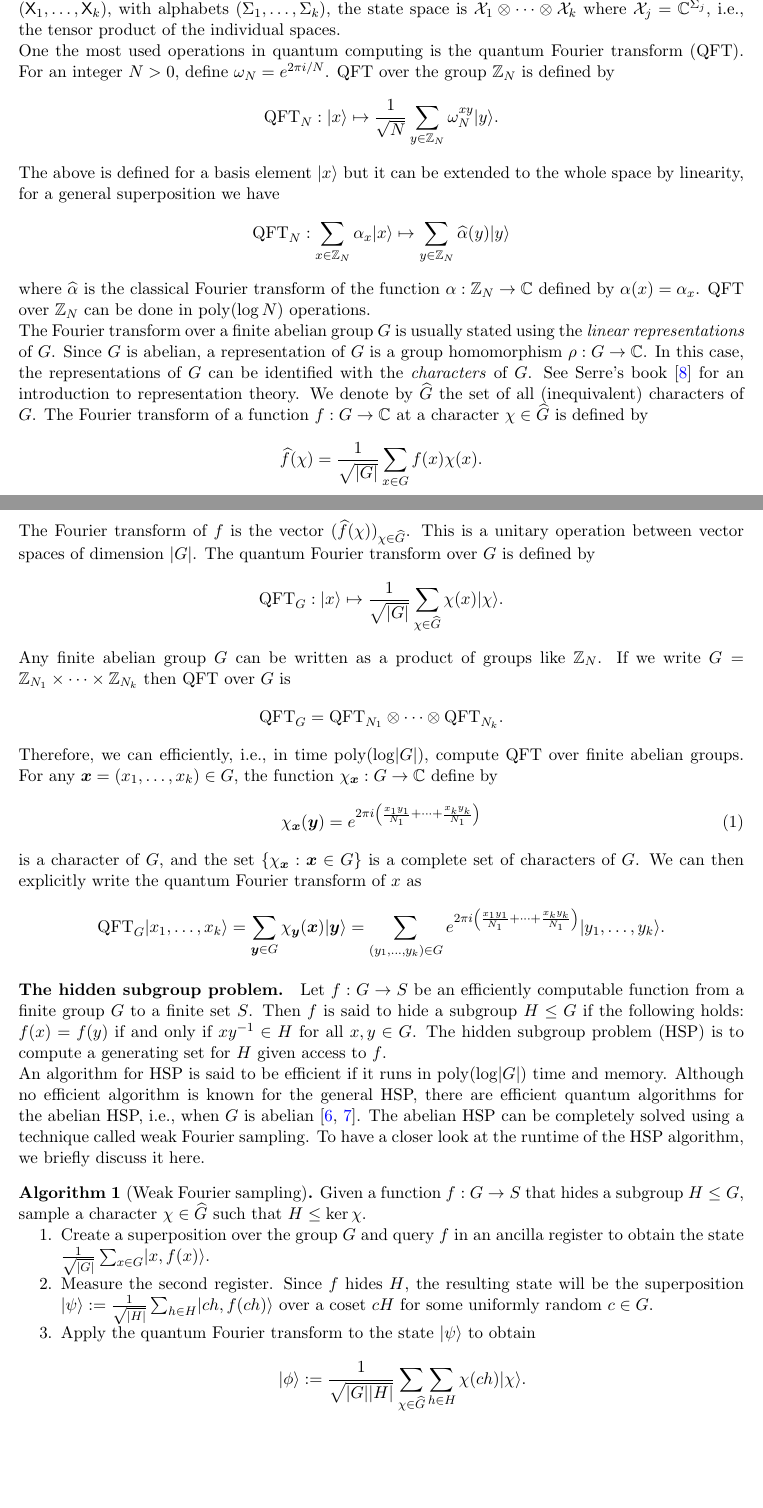
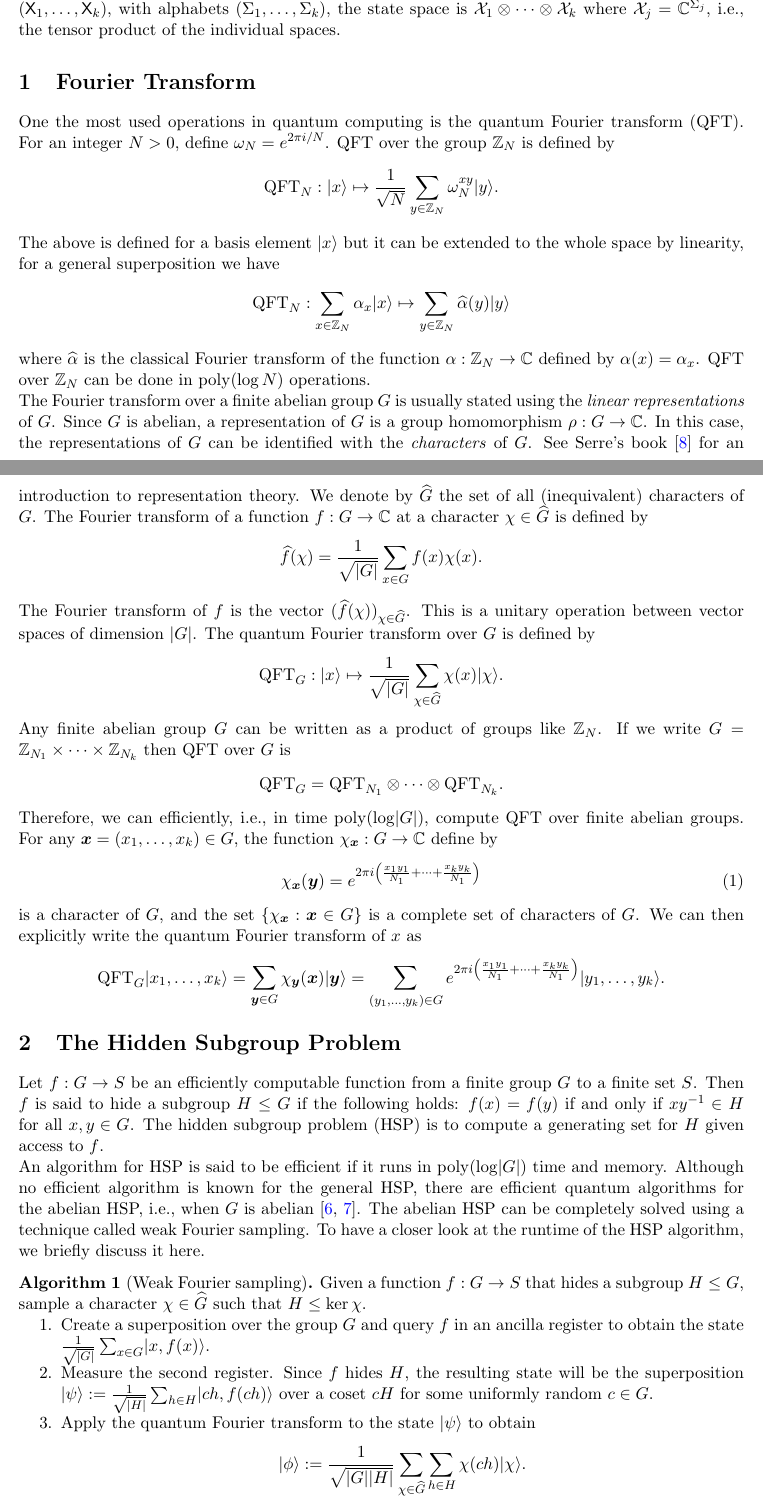
Before and after one commit to jake-doliskani/sac2022_summer_school, a LaTeX document (main.tex): two parts of pages 1 and 2 of 7, joined at a grey line, cut so that both start at the same text, the shorter picture padded with empty space. Compiled offline with pdfLaTeX.

Commit message:
Add section titles

```diff
--- a/main.tex
+++ b/main.tex
@@ -143,6 +143,10 @@ where $\abs{\alpha}^2 + \abs{\beta}^2 = 1$. For the state of an $n$-qubit quantu
 \[ \sum_{x \in \{0, 1\}^n} \alpha_x \ket{x} \in \C^{2^n} \]
 where $\sum_x \abs{\alpha_x}^2 = 1$. In the above, we have used the basis $\{ \ket{x} : x \in \{0, 1\}^n \}$ of $\C^{2^n} = (\C^2)^{\otimes n}$, called the \textit{computational basis}. We usually talk about a quantum register. The classical state  of a register $\mathsf{X}$ is represented by a finite alphabet $\Sigma$. The complex Euclidean space associated with $\mathsf{X}$ is denoted by $\X = \C^\Sigma$. Therefore, when we use the computational basis, we are using the alphabet $\Sigma = \{0, 1\}^2$ of binary strings of length $n$. When we are working more than one registers, say $(\mathsf{X}_1, \dots, \mathsf{X}_k)$, with alphabets $(\Sigma_1, \dots, \Sigma_k)$, the state space is $\X_1 \otimes \cdots \otimes \X_k$ where $\X_j = \C^{\Sigma_j}$, i.e., the tensor product of the individual spaces.
 
+
+
+\section{Fourier Transform}
+
 One the most used operations in quantum computing is the quantum Fourier transform (QFT). For an integer $N > 0$, define $\omega_N = e^{2\pi i / N}$. QFT over the group $\Z_N$ is defined by
 \[ \mathrm{QFT}_N: \ket{x} \mapsto \frac{1}{\sqrt{N}} \sum_{y \in \Z_N} \omega_N^{xy} \ket{y}. \]
 The above is defined for a basis element $\ket{x}$ but it can be extended to the whole space by linearity, for a general superposition we have
@@ -169,7 +173,10 @@ characters of $G$. We can then explicitly write the quantum Fourier transform of
 \sum_{(y_1, \dots, y_k) \in G} e^{2\pi i \left( \frac{x_1y_1}{N_1} + \cdots + \frac{x_ky_k}{N_1}
 \right)} \ket{y_1, \dots, y_k}. \]
 
-\paragraph{The hidden subgroup problem.}
+
+
+\section{The Hidden Subgroup Problem}
+
 Let $f: G \rightarrow S$ be an efficiently computable function from a finite group $G$ to a finite
 set $S$. Then $f$ is said to hide a subgroup $H \le G$ if the following holds: $f(x) = f(y)$ if and
 only if $xy^{-1} \in H$ for all $x, y \in G$. The hidden subgroup problem (HSP) is to compute a
```
